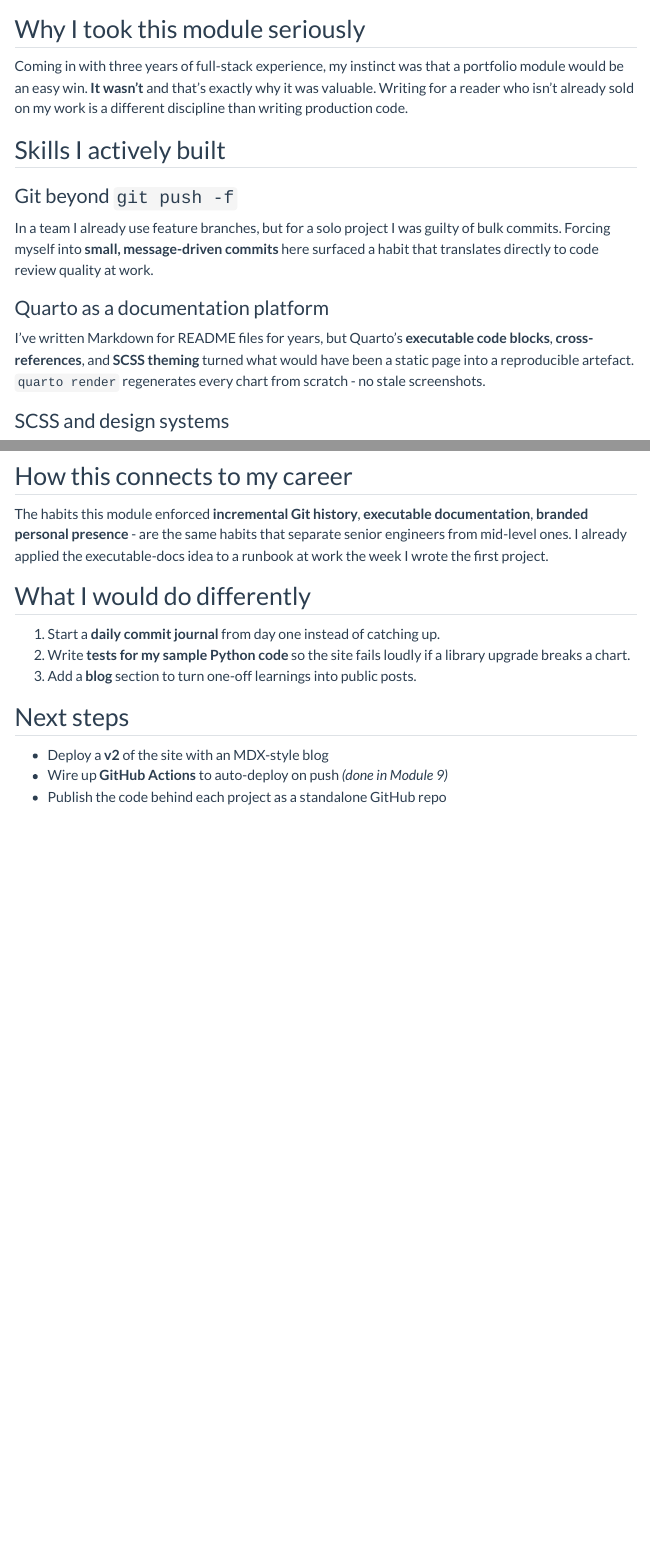
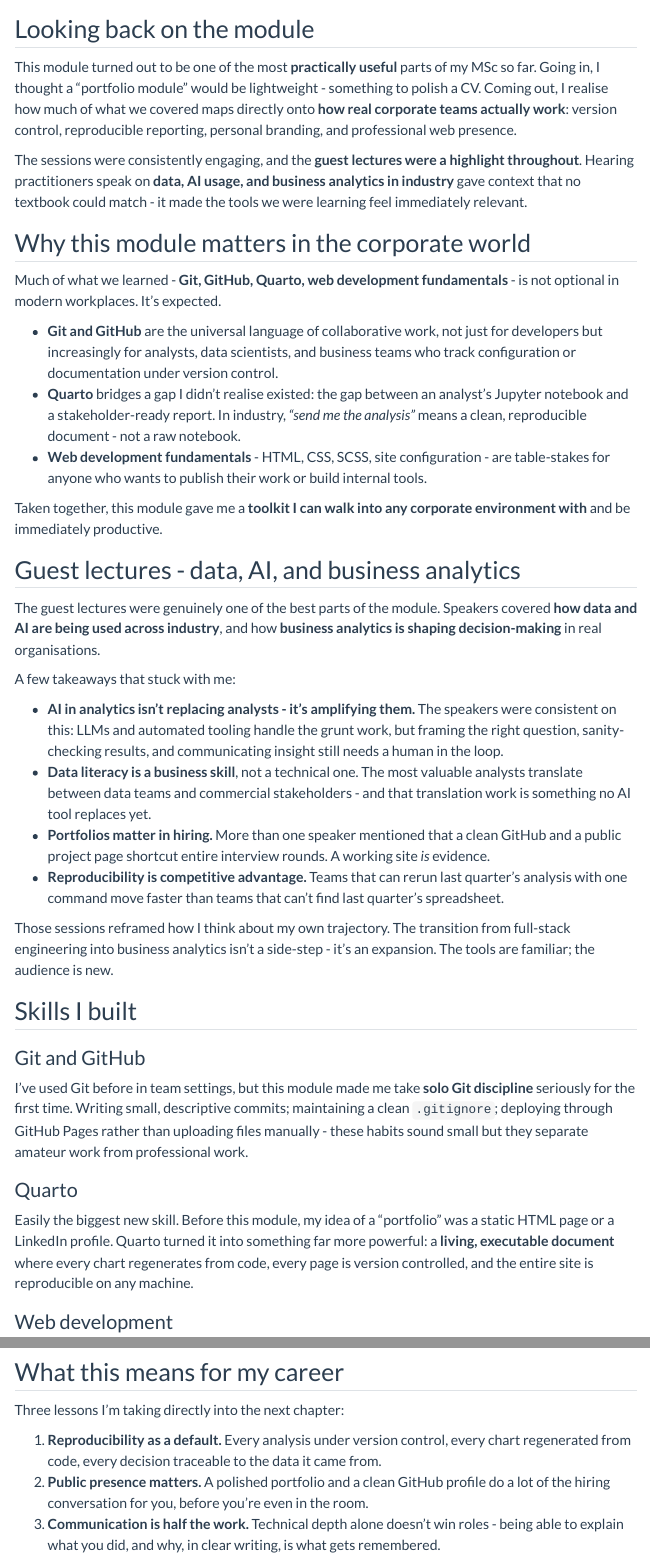
Before and after one commit to avinashreddyyakkanti2-alt/Avinash-ePortfolio, a Quarto document (reflection.qmd): the page in a window 1100 px wide, from 140 px down before the commit and from 110 px down after it, and a second part further down, joined at a grey line. Rendered offline with R 4.5, knitr and Pandoc in place of Quarto, with nearby package versions; menus at the side of the page are left out.

Commit message:
reflection page is rewritten with broader explainantion

```diff
--- a/reflection.qmd
+++ b/reflection.qmd
@@ -6,25 +3,35 @@
-  html:
-    toc: true
+subtitle: "What this module taught me - and why it matters beyond the classroom"
+toc: true
 ---
 
-## Why I took this module seriously
+## Looking back on the module
 
-Coming in with three years of full-stack experience, my instinct was that a
-portfolio module would be an easy win. **It wasn't** and that's exactly why
-it was valuable. Writing for a reader who isn't already sold on my work is a
-different discipline than writing production code.
+This module turned out to be one of the most **practically useful**
+parts of my MSc so far. Going in, I thought a "portfolio module" would
+be lightweight - something to polish a CV. Coming out, I realise how
+much of what we covered maps directly onto **how real corporate teams
+actually work**: version control, reproducible reporting, personal
+branding, and professional web presence.
 
-## Skills I actively built
+The sessions were consistently engaging, and the **guest lectures were
+a highlight throughout**. Hearing practitioners speak on **data, AI
+usage, and business analytics in industry** gave context that no
+textbook could match - it made the tools we were learning feel
+immediately relevant.
 
-### Git beyond `git push -f`
-In a team I already use feature branches, but for a solo project I was guilty
-of bulk commits. Forcing myself into **small, message-driven commits** here
-surfaced a habit that translates directly to code review quality at work.
+## Why this module matters in the corporate world
 
-### Quarto as a documentation platform
-I've written Markdown for README files for years, but Quarto's **executable
-code blocks**, **cross-references**, and **SCSS theming** turned what would
-have been a static page into a reproducible artefact. `quarto render`
-regenerates every chart from scratch - no stale screenshots.
+Much of what we learned - **Git, GitHub, Quarto, web development
+fundamentals** - is not optional in modern workplaces. It's expected.
 
-### SCSS and design systems
+- **Git and GitHub** are the universal language of collaborative work,
+  not just for developers but increasingly for analysts, data
+  scientists, and business teams who track configuration or
+  documentation under version control.
+- **Quarto** bridges a gap I didn't realise existed: the gap between an
+  analyst's Jupyter notebook and a stakeholder-ready report. In
+  industry, *"send me the analysis"* means a clean, reproducible
+  document - not a raw notebook.
+- **Web development fundamentals** - HTML, CSS, SCSS, site
+  configuration - are table-stakes for anyone who wants to publish
+  their work or build internal tools.
@@ -34 +38,52 @@
 
+Taken together, this module gave me a **toolkit I can walk into any
+corporate environment with** and be immediately productive.
+
+## Guest lectures - data, AI, and business analytics
+
+The guest lectures were genuinely one of the best parts of the module.
+Speakers covered **how data and AI are being used across industry**, and
+how **business analytics is shaping decision-making** in real
+organisations.
+
+A few takeaways that stuck with me:
+
+- **AI in analytics isn't replacing analysts - it's amplifying them.**
+  The speakers were consistent on this: LLMs and automated tooling
+  handle the grunt work, but framing the right question, sanity-checking
+  results, and communicating insight still needs a human in the loop.
+- **Data literacy is a business skill**, not a technical one. The most
+  valuable analysts translate between data teams and commercial
+  stakeholders - and that translation work is something no AI tool
+  replaces yet.
+- **Portfolios matter in hiring.** More than one speaker mentioned that
+  a clean GitHub and a public project page shortcut entire interview
+  rounds. A working site *is* evidence.
+- **Reproducibility is competitive advantage.** Teams that can rerun
+  last quarter's analysis with one command move faster than teams that
+  can't find last quarter's spreadsheet.
+
+Those sessions reframed how I think about my own trajectory. The
+transition from full-stack engineering into business analytics isn't a
+side-step - it's an expansion. The tools are familiar; the audience is
+new.
+
+## Skills I built
+
+### Git and GitHub
+
+I've used Git before in team settings, but this module made me take
+**solo Git discipline** seriously for the first time. Writing small,
+descriptive commits; maintaining a clean `.gitignore`; deploying through
+GitHub Pages rather than uploading files manually - these habits sound
+small but they separate amateur work from professional work.
+
+### Quarto
+
+Easily the biggest new skill. Before this module, my idea of a
+"portfolio" was a static HTML page or a LinkedIn profile. Quarto turned
+it into something far more powerful: a **living, executable document**
+where every chart regenerates from code, every page is version
+controlled, and the entire site is reproducible on any machine.
+
+### Web development
@@ -49,15 +115,16 @@
 :::
 
-## How this connects to my career
+## What this means for my career
 
-The habits this module enforced  **incremental Git history**, **executable
-documentation**, **branded personal presence** - are the same habits that
-separate senior engineers from mid-level ones. I already applied the
-executable-docs idea to a runbook at work the week I wrote the first project.
+Three lessons I'm taking directly into the next chapter:
 
-## What I would do differently
+1. **Reproducibility as a default.** Every analysis under version
+   control, every chart regenerated from code, every decision traceable
+   to the data it came from.
+2. **Public presence matters.** A polished portfolio and a clean GitHub
+   profile do a lot of the hiring conversation for you, before you're
+   even in the room.
+3. **Communication is half the work.** Technical depth alone doesn't
+   win roles - being able to explain what you did, and why, in clear
+   writing, is what gets remembered.
 
-1. Start a **daily commit journal** from day one instead of catching up.
-2. Write **tests for my sample Python code** so the site fails loudly if a
-   library upgrade breaks a chart.
-3. Add a **blog** section to turn one-off learnings into public posts.
@@ -64,6 +139,3 @@
 
 ## Next steps
 
-- Deploy a **v2** of the site with an MDX-style blog
-- Wire up **GitHub Actions** to auto-deploy on push *(done in Module 9)*
-- Publish the code behind each project as a standalone GitHub repo
```
Also changed, not shown: docs/search.json, reflection.qmd (65 more changed lines), 5 other files.
